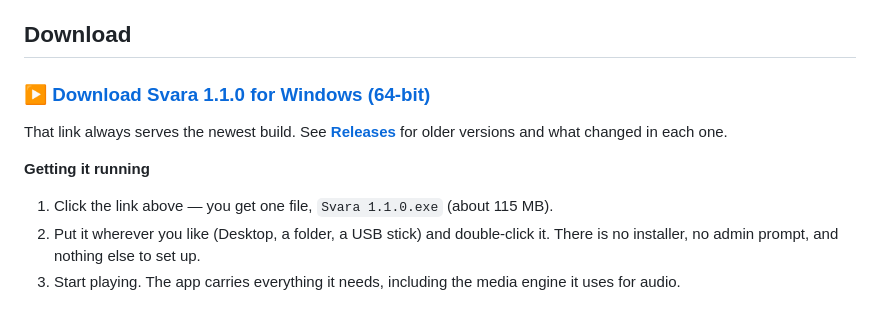
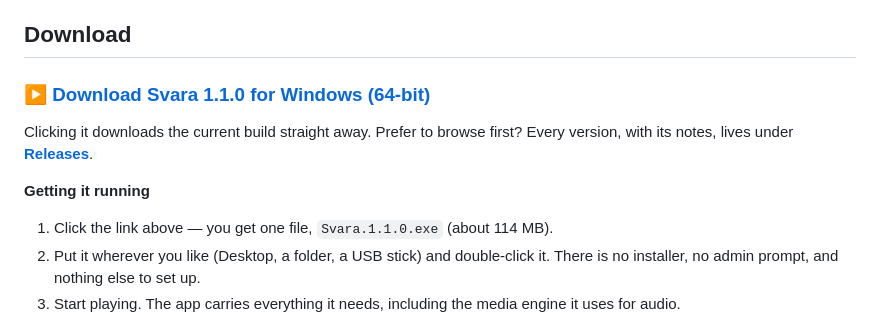
Before and after one commit to Shubham0743X/Svara, a Markdown page: README.md, the part around one of its changes. Rendered like a GitHub page.

Commit message:
Point the README download button at the asset GitHub actually published
GitHub stores API-uploaded assets with dots instead of spaces, so the button
now links to Svara.1.1.0.exe — the file that exists on the release.

Generated with Codebuff 🤖
Co-Authored-By: Codebuff <noreply@codebuff.com>

```diff
--- a/README.md
+++ b/README.md
@@ -12,10 +12,10 @@ keeps your library on your own PC.
 
-That link always serves the newest build. See [**Releases**](https://github.com/Shubham0743X/Svara/releases)
-for older versions and what changed in each one.
+Clicking it downloads the current build straight away. Prefer to browse first? Every version, with
+its notes, lives under [**Releases**](https://github.com/Shubham0743X/Svara/releases).
 
 **Getting it running**
 
-1. Click the link above — you get one file, `Svara 1.1.0.exe` (about 115 MB).
+1. Click the link above — you get one file, `Svara.1.1.0.exe` (about 114 MB).
 2. Put it wherever you like (Desktop, a folder, a USB stick) and double-click it.
    There is no installer, no admin prompt, and nothing else to set up.
 3. Start playing. The app carries everything it needs, including the media engine it uses for audio.
```
Also changed, not shown: other parts of README.md (+1 -1 lines).
